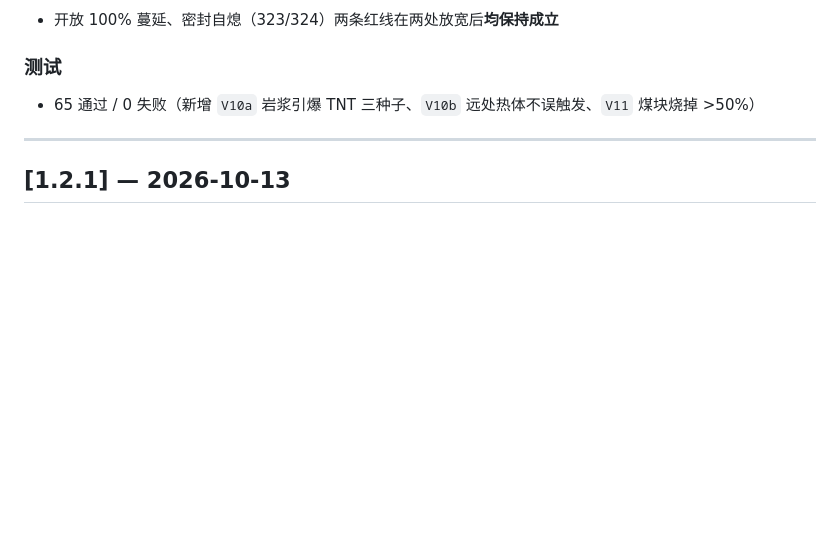
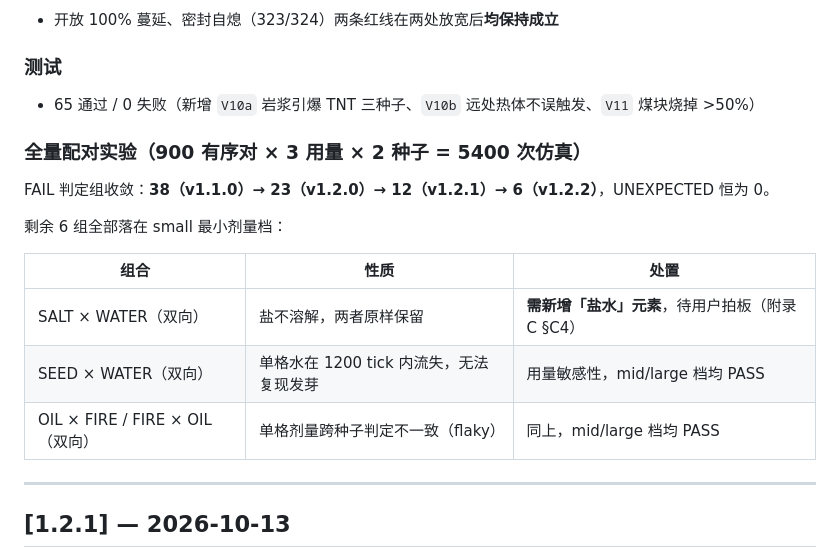
Before and after one commit to yewildy/yuansu-pixel-sandbox, a Markdown page: CHANGELOG.md, the part around the change. GitHub-like rendering; blank space fills up the shorter version.

Commit message:
docs: 补记 v1.2.2 全量配对实验最终结果（FAIL 6 组）

```diff
--- a/CHANGELOG.md
+++ b/CHANGELOG.md
@@ -23,6 +23,18 @@
 ### 测试
 
 - 65 通过 / 0 失败（新增 `V10a` 岩浆引爆 TNT 三种子、`V10b` 远处热体不误触发、`V11` 煤块烧掉 >50%）
+
+### 全量配对实验（900 有序对 × 3 用量 × 2 种子 = 5400 次仿真）
+
+FAIL 判定组收敛：**38（v1.1.0）→ 23（v1.2.0）→ 12（v1.2.1）→ 6（v1.2.2）**，UNEXPECTED 恒为 0。
+
+剩余 6 组全部落在 small 最小剂量档：
+
+| 组合 | 性质 | 处置 |
+|---|---|---|
+| SALT × WATER（双向） | 盐不溶解，两者原样保留 | **需新增「盐水」元素**，待用户拍板（附录 C §C4） |
+| SEED × WATER（双向） | 单格水在 1200 tick 内流失，无法复现发芽 | 用量敏感性，mid/large 档均 PASS |
+| OIL × FIRE / FIRE × OIL（双向） | 单格剂量跨种子判定不一致（flaky） | 同上，mid/large 档均 PASS |
 
 ---
 
```
Also changed, not shown: docs/PHYSICS-AIR.md (+13 -0 lines).
